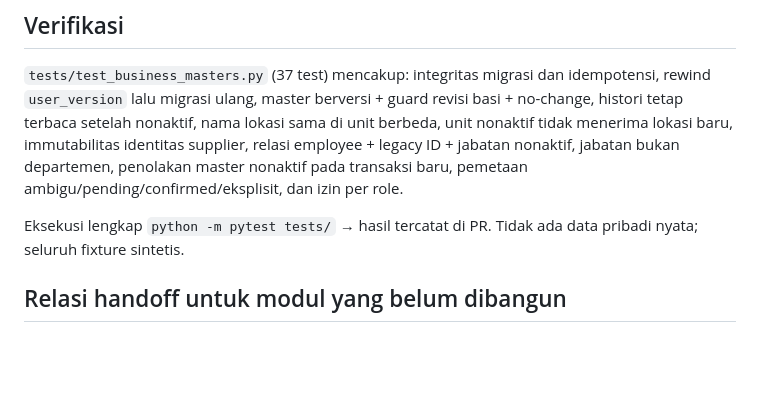
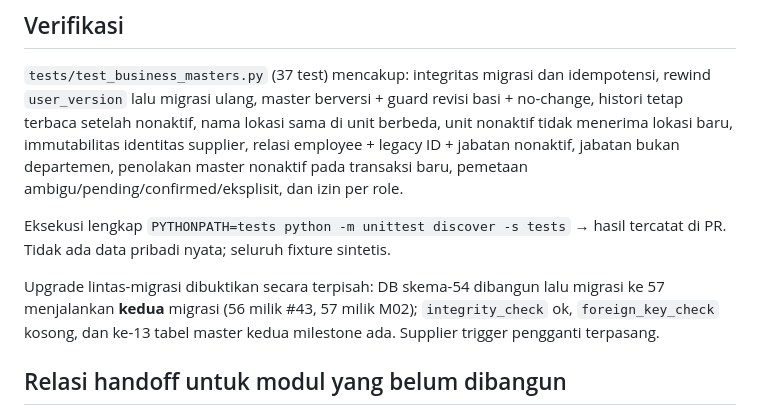
Before and after one commit to wenn-id/beeloftone, a Markdown page: docs/m02-business-masters.md, the part around the change. Rendered like a GitHub page; blank space fills up the shorter version.

Commit message:
docs: record cross-migration upgrade proof and correct test runner

```diff
--- a/docs/m02-business-masters.md
+++ b/docs/m02-business-masters.md
@@ -103,8 +103,13 @@ identitas supplier, relasi employee + legacy ID + jabatan nonaktif, jabatan
 bukan departemen, penolakan master nonaktif pada transaksi baru, pemetaan
 ambigu/pending/confirmed/eksplisit, dan izin per role.
 
-Eksekusi lengkap `python -m pytest tests/` → hasil tercatat di PR. Tidak ada
-data pribadi nyata; seluruh fixture sintetis.
+Eksekusi lengkap `PYTHONPATH=tests python -m unittest discover -s tests` →
+hasil tercatat di PR. Tidak ada data pribadi nyata; seluruh fixture sintetis.
+
+Upgrade lintas-migrasi dibuktikan secara terpisah: DB skema-54 dibangun lalu
+migrasi ke 57 menjalankan **kedua** migrasi (56 milik #43, 57 milik M02);
+`integrity_check` ok, `foreign_key_check` kosong, dan ke-13 tabel master kedua
+milestone ada. Supplier trigger pengganti terpasang.
 
 ## Relasi handoff untuk modul yang belum dibangun
 
```
